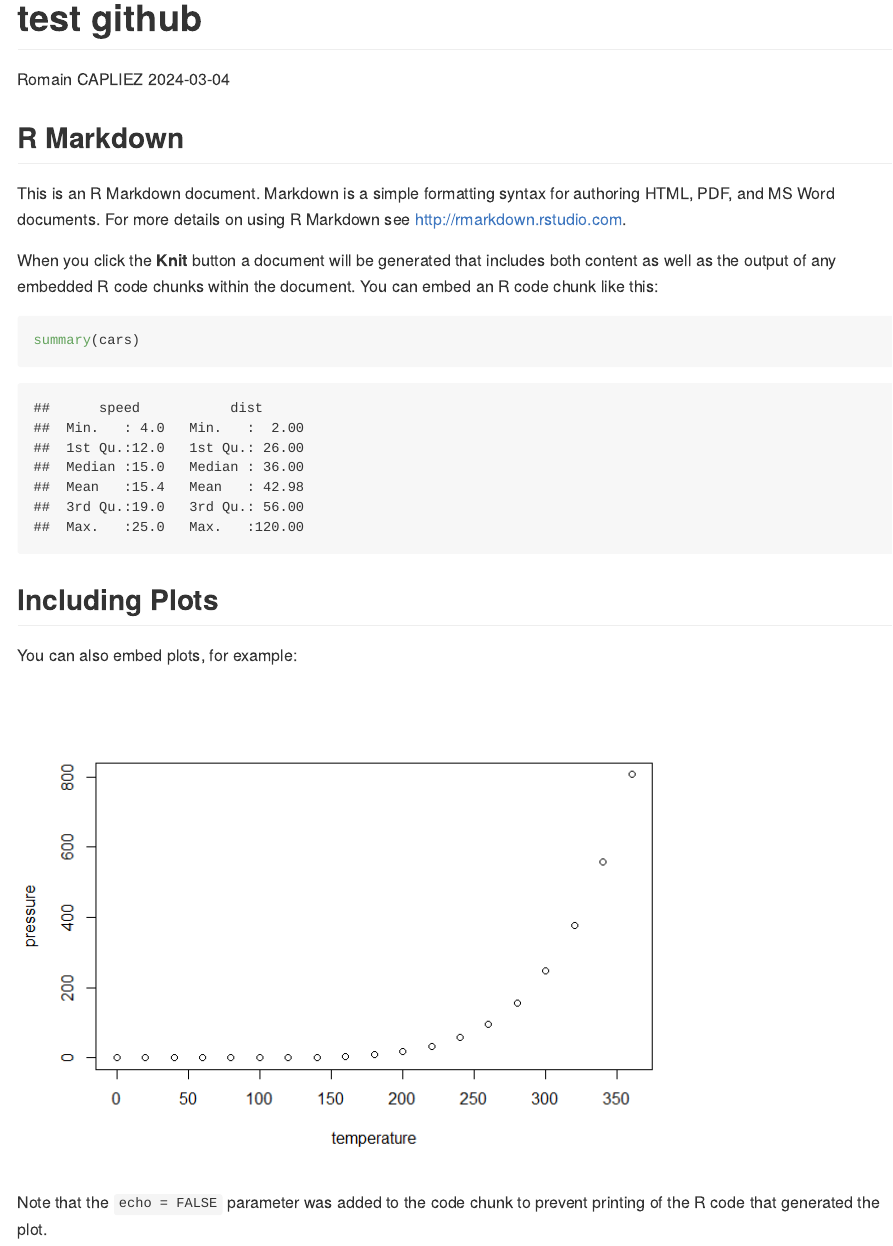
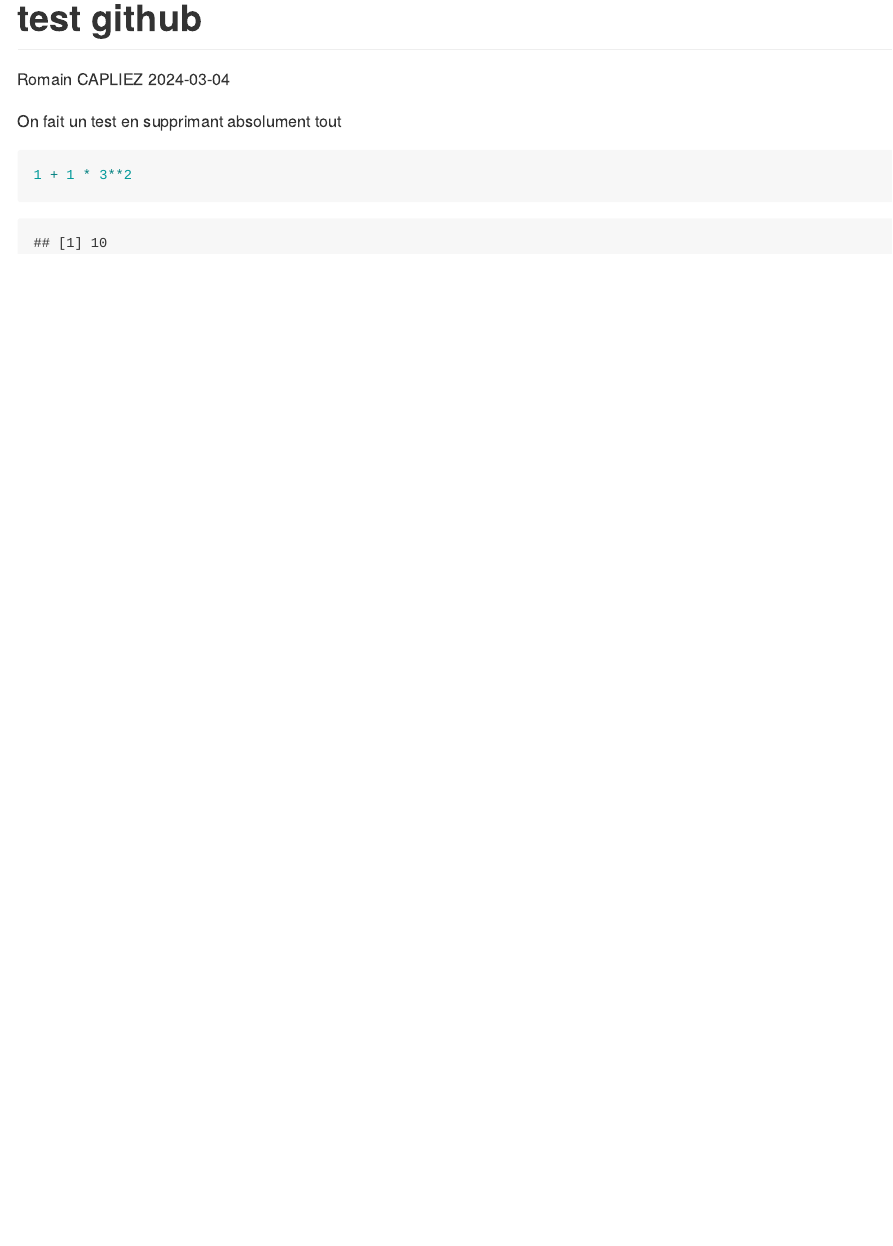
Before and after one commit to Xayoux/myrepo, an R Markdown document (rmd-test.Rmd): the page in a window 1100 px wide, from its top. The pictures show the output file rmd-test.md that the author committed with the source, drawn offline in the style of GitHub.

Commit message:
test en supprimant tout

````diff
--- a/rmd-test.Rmd
+++ b/rmd-test.Rmd
@@ -9,22 +9,8 @@
 knitr::opts_chunk$set(echo = TRUE)
 ```
 
-## R Markdown
+On fait un test en supprimant absolument tout
 
-This is an R Markdown document. Markdown is a simple formatting syntax for authoring HTML, PDF, and MS Word documents. For more details on using R Markdown see <http://rmarkdown.rstudio.com>.
-
-When you click the **Knit** button a document will be generated that includes both content as well as the output of any embedded R code chunks within the document. You can embed an R code chunk like this:
-
-```{r cars}
-summary(cars)
+```{r}
+1 + 1 * 3**2
 ```
-
-## Including Plots
-
-You can also embed plots, for example:
-
-```{r pressure, echo=FALSE}
-plot(pressure)
-```
-
-Note that the `echo = FALSE` parameter was added to the code chunk to prevent printing of the R code that generated the plot.
````
Also changed, not shown: rmd-test.md.
